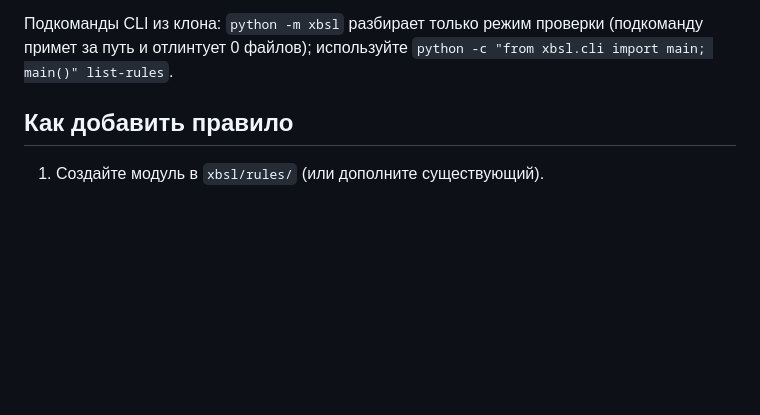
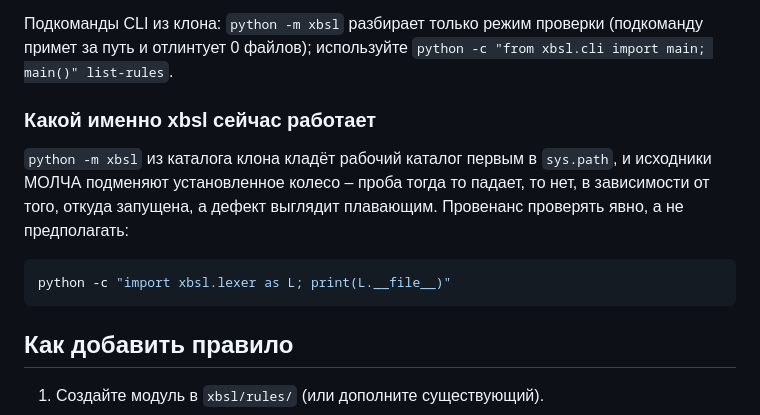
Before and after one commit to keyfire/xbsl, a Markdown page: CONTRIBUTING.ru.md, the part around the change. Rendered like a GitHub page; blank space fills up the shorter version.

Commit message:
CONTRIBUTING: state which xbsl is running before believing a probe

````diff
--- a/CONTRIBUTING.ru.md
+++ b/CONTRIBUTING.ru.md
@@ -29,6 +29,16 @@ python -m xbsl <путь>   # прогон на исходниках
 Подкоманды CLI из клона: `python -m xbsl` разбирает только режим проверки (подкоманду примет
 за путь и отлинтует 0 файлов); используйте
 `python -c "from xbsl.cli import main; main()" list-rules`.
+
+### Какой именно xbsl сейчас работает
+
+`python -m xbsl` из каталога клона кладёт рабочий каталог первым в `sys.path`, и исходники
+МОЛЧА подменяют установленное колесо – проба тогда то падает, то нет, в зависимости от того,
+откуда запущена, а дефект выглядит плавающим. Провенанс проверять явно, а не предполагать:
+
+```sh
+python -c "import xbsl.lexer as L; print(L.__file__)"
+```
 
 ## Как добавить правило
 
````
Also changed, not shown: CONTRIBUTING.md (+11 -0 lines).
